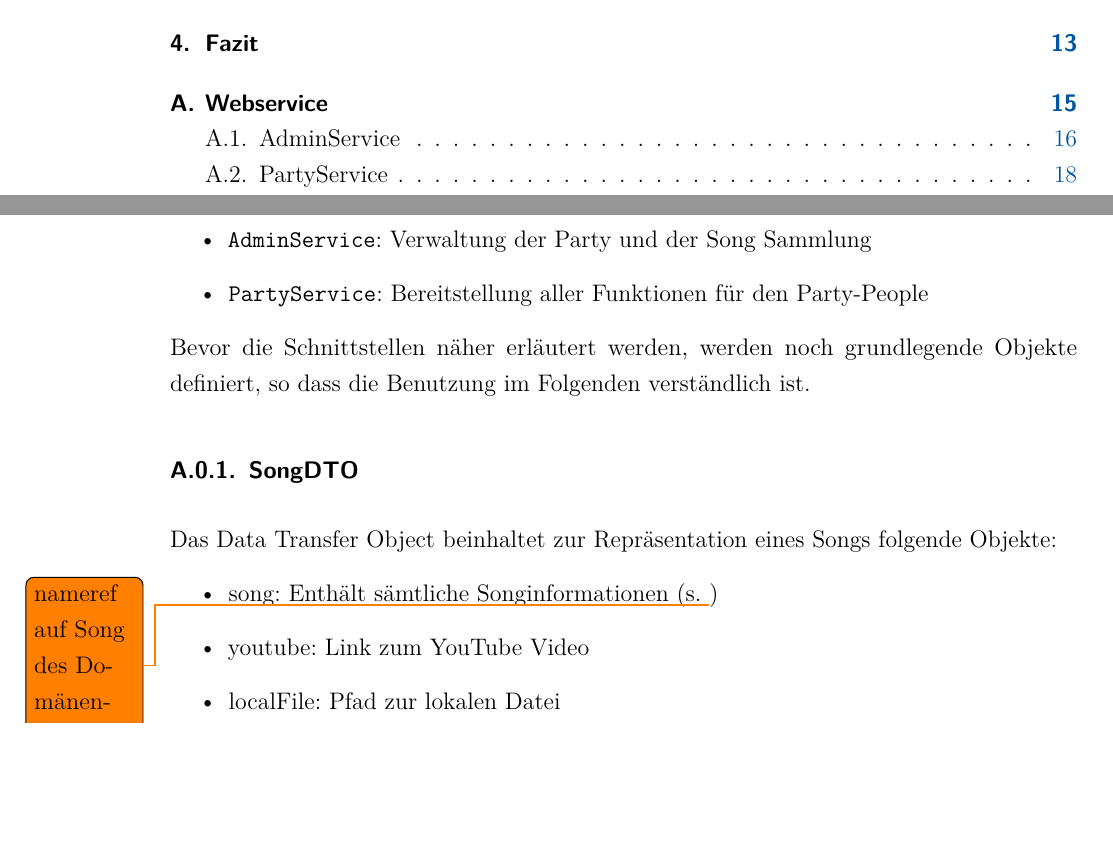
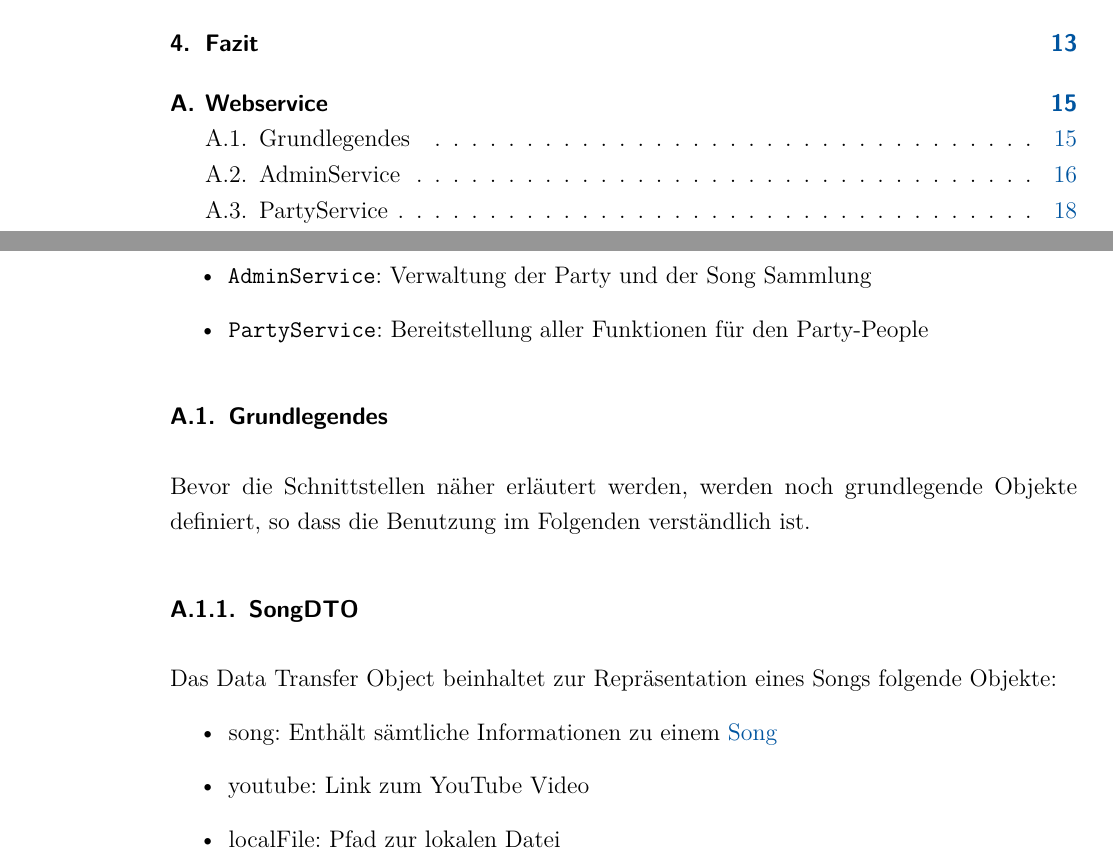
Before and after one commit to w-hs/drunken-jukebox, a LaTeX document (doku/Ausarbeitung.tex, which reads doku/Inhalt/Anhang.tex): two parts of pages 2 and 16 of 20, joined at a grey line, cut so that both start at the same text, the shorter picture padded with empty space. Compiled offline with pdfLaTeX; an older LaTeX class or package is replaced by its successor.

Commit message:
Verweis auf Domänenmodell im Anhang eingefügt.

```diff
--- a/doku/Inhalt/Anhang.tex
+++ b/doku/Inhalt/Anhang.tex
@@ -7,13 +7,15 @@ Der Webservice besteht dabei aus zwei REST-Services:
 \item \texttt{PartyService}: Bereitstellung aller Funktionen für den Party-People
 \end{itemize}
 
+
+\subsection{Grundlegendes}
 Bevor die Schnittstellen näher erläutert werden, werden noch grundlegende Objekte definiert, so dass die Benutzung im Folgenden verständlich ist.
 
 \subsubsection{SongDTO}
 \label{object:SongDTO}
 Das Data Transfer Object beinhaltet zur Repräsentation eines Songs folgende Objekte:
 \begin{itemize}
-\item{song: Enthält sämtliche Songinformationen (s. \todo{nameref auf Song des Domänenmodells})}
+\item song: Enthält sämtliche Informationen zu einem \nameref{sec:Song}
 \item{youtube: Link zum YouTube Video}
 \item{localFile: Pfad zur lokalen Datei}
 \end{itemize}
```
Also changed, not shown: doku/Inhalt/Realisierung.tex (+1 -0 lines).
